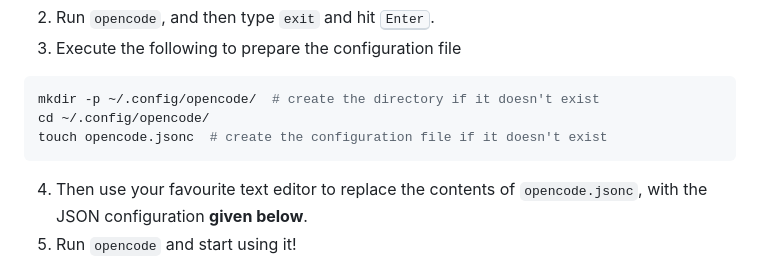
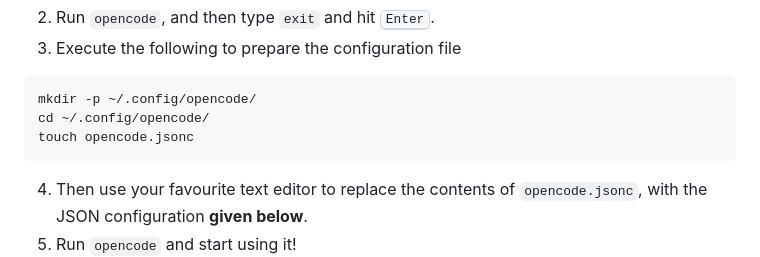
Before and after one commit to mimer-ai/hackathons, a Markdown page: content/2026-03-stockholm-ai/setup.md, the part around the change. Rendered like a GitHub page.

Commit message:
Remove comments in setup instructions for opencode

````diff
--- a/content/2026-03-stockholm-ai/setup.md
+++ b/content/2026-03-stockholm-ai/setup.md
@@ -65,9 +65,9 @@ curl -fsSL https://opencode.ai/install | bash
 2. Run `opencode`, and then type `exit` and hit <kbd>Enter</kbd>.
 3. Execute the following to prepare the configuration file
 ```sh
-mkdir -p ~/.config/opencode/  # create the directory if it doesn't exist
+mkdir -p ~/.config/opencode/
 cd ~/.config/opencode/
-touch opencode.jsonc  # create the configuration file if it doesn't exist
+touch opencode.jsonc
 ```
 4. Then use your favourite text editor to replace the contents of `opencode.jsonc`,
    with the JSON configuration **given below**.
````
